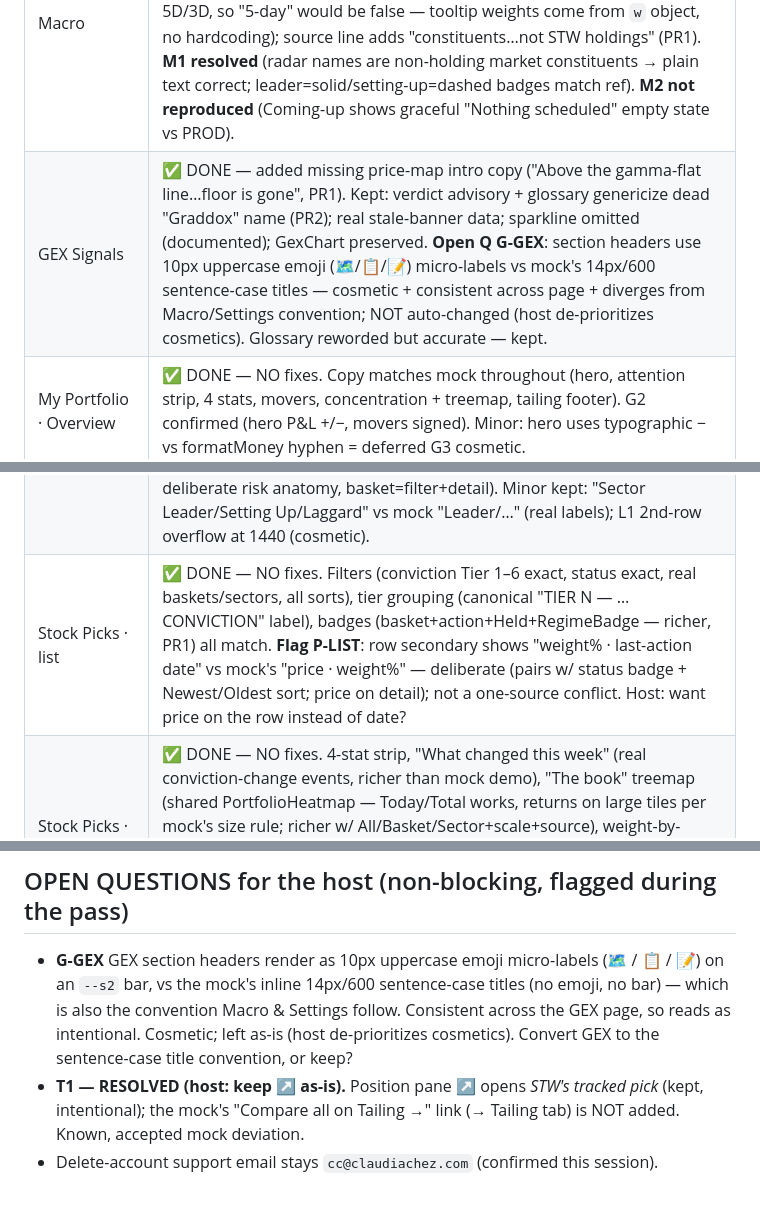
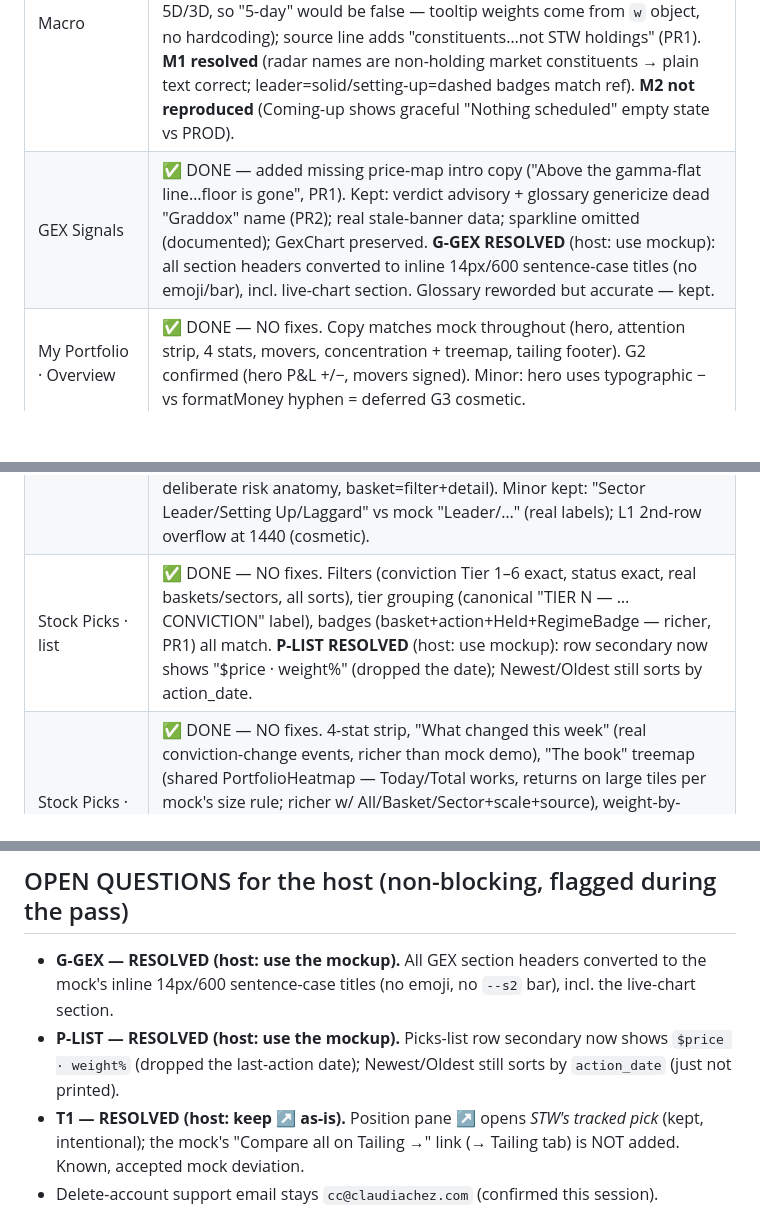
Before and after one commit to claudiachez/stw-companion, a Markdown page: plans/20260720_webapp_redesign/REQA.md, 3 parts joined by grey strips. GitHub-like rendering; blank space fills up the shorter version.

```diff
--- a/plans/20260720_webapp_redesign/REQA.md
+++ b/plans/20260720_webapp_redesign/REQA.md
@@ -45,21 +45,21 @@
 | Profile | ✅ DONE — dropped "account " prefix on the connected-account line (match mock bare masked number). Edit button + avatar (PR1 host adds) + 2-way theme copy (documented dev) kept. |
 | Settings | ✅ DONE — 4 copy fixes (intro "on this page…nothing here ever"; safety-net "watches your whole account —"; per-stock "Alerts show per position on the Risk tab — advisory only"; alert-delivery "step" not "rung"). **S1 RESOLVED: keep FormRow uppercase cap labels** (primitive-reuse, consistent w/ every config form). Connection-editor Save button (app-necessary) + Trade-history/setup-guide copy (PR2 — mock's "Select All/30 days/2 sections" guide is wrong for the real 4-section sync) kept as deliberate deviations. |
 | Macro | ✅ DONE — NO fixes. All deltas are values or documented: input weights (Credit 15/GEX 20) + verdict advice ("Favor strongest setups only" = `macro.ts:150` tradingMode) are one-source data-derived; "5-day change"→"the change"/"lookback change" is PR2 (app arrows are mixed 5D/3D, so "5-day" would be false — tooltip weights come from `w` object, no hardcoding); source line adds "constituents…not STW holdings" (PR1). **M1 resolved** (radar names are non-holding market constituents → plain text correct; leader=solid/setting-up=dashed badges match ref). **M2 not reproduced** (Coming-up shows graceful "Nothing scheduled" empty state vs PROD). |
-| GEX Signals | ✅ DONE — added missing price-map intro copy ("Above the gamma-flat line…floor is gone", PR1). Kept: verdict advisory + glossary genericize dead "Graddox" name (PR2); real stale-banner data; sparkline omitted (documented); GexChart preserved. **Open Q G-GEX**: section headers use 10px uppercase emoji (🗺️/📋/📝) micro-labels vs mock's 14px/600 sentence-case titles — cosmetic + consistent across page + diverges from Macro/Settings convention; NOT auto-changed (host de-prioritizes cosmetics). Glossary reworded but accurate — kept. |
+| GEX Signals | ✅ DONE — added missing price-map intro copy ("Above the gamma-flat line…floor is gone", PR1). Kept: verdict advisory + glossary genericize dead "Graddox" name (PR2); real stale-banner data; sparkline omitted (documented); GexChart preserved. **G-GEX RESOLVED** (host: use mockup): all section headers converted to inline 14px/600 sentence-case titles (no emoji/bar), incl. live-chart section. Glossary reworded but accurate — kept. |
 | My Portfolio · Overview | ✅ DONE — NO fixes. Copy matches mock throughout (hero, attention strip, 4 stats, movers, concentration + treemap, tailing footer). G2 confirmed (hero P&L +/−, movers signed). Minor: hero uses typographic − vs formatMoney hyphen = deferred G3 cosmetic. |
 | My Portfolio · Risk | ✅ DONE — aligned glossary toggle to "? What do these terms mean" (was "What do these terms mean?"; consistency w/ Settings/GEX). All else correct: verdict/advisory/all-clear; market card + guardrail-off state; safety-net/invested/caps/per-stock cards; ack workflow + glossary content. Per-stock intro "Each position…One" (PR2 — card includes options); stop rows richer (PR1). |
 | My Portfolio · Tailing | ✅ DONE — aligned glossary toggle to "? What do these terms mean" (was "▸ What these terms mean"). G1 wording verified throughout (rows, chips, alert). Chips "sized like STW"/"your own calls" kept (consistent w/ G1 vocab). **T1 RESOLVED (host): keep the ↗ to STW's pick as-is** — do NOT add the mock's "Compare all on Tailing →" link. |
 | My Portfolio · Positions list | ✅ DONE — fixed conviction band "Medium"→"Moderate" (one-source `conviction.ts`; matches tier name + mock; also fixes Trades filter). Kept: baskets/sectors real data; Trend/Sector-regime segments = real trendStructure/sector taxonomy (PR2); no "Weight ↓" sort (= "Value ↓", weight=value/NLV); rows richer than mock (ConvictionBadge+RegimeBadge+stop detail vs mock's basket badge — deliberate risk anatomy, basket=filter+detail). Minor kept: "Sector Leader/Setting Up/Laggard" vs mock "Leader/…" (real labels); L1 2nd-row overflow at 1440 (cosmetic). |
-| Stock Picks · list | ✅ DONE — NO fixes. Filters (conviction Tier 1–6 exact, status exact, real baskets/sectors, all sorts), tier grouping (canonical "TIER N — … CONVICTION" label), badges (basket+action+Held+RegimeBadge — richer, PR1) all match. **Flag P-LIST**: row secondary shows "weight% · last-action date" vs mock's "price · weight%" — deliberate (pairs w/ status badge + Newest/Oldest sort; price on detail); not a one-source conflict. Host: want price on the row instead of date? |
+| Stock Picks · list | ✅ DONE — NO fixes. Filters (conviction Tier 1–6 exact, status exact, real baskets/sectors, all sorts), tier grouping (canonical "TIER N — … CONVICTION" label), badges (basket+action+Held+RegimeBadge — richer, PR1) all match. **P-LIST RESOLVED** (host: use mockup): row secondary now shows "$price · weight%" (dropped the date); Newest/Oldest still sorts by action_date. |
 | Stock Picks · Overview | ✅ DONE — NO fixes. 4-stat strip, "What changed this week" (real conviction-change events, richer than mock demo), "The book" treemap (shared PortfolioHeatmap — Today/Total works, returns on large tiles per mock's size rule; richer w/ All/Basket/Sector+scale+source), weight-by-basket, data-health (⚠ unpriced legs) all present + real. Minor accepted: stat subs terser/different framing ("12 baskets" vs "14 open lots · CASH excluded"; "by market value" vs "…current…") — real-data, documented Stat-vs-KpiCard + no-delta deviation. |
 | Stock Picks · Trades | ✅ DONE — footer "the whole book" (was "the book"). Filters/segments/rows match (conviction "Moderate" via shared fix; app adds Sectors filter + symmetric sorts — richer). "N of M lots" only when filtered (convention). Row P&L shows +/−% (G2-style; no $ sites here); closed rows dimmed; locked P&L-split untouched. |
 | Admin · Edit-position + Log-a-transaction | ✅ DONE (on :5174) — Edit-position: 3 copy fixes (status warning "…— subscribers see the position leave the list"; "Sector (GICS)" label; split hint "shares:options" not "equity:options"). Log-a-transaction: matches (numbered sections, leg+action chips, "This will read:" preview, Save event/Cancel) + correctly OMITS "Save + place real IBKR order…" (documented). Event-sourcing rules byte-identical; subtitle + open-legs footer richer (PR1). |
 
 ## OPEN QUESTIONS for the host (non-blocking, flagged during the pass)
-- **G-GEX** GEX section headers render as 10px uppercase emoji micro-labels (🗺️ / 📋 / 📝) on an
-  `--s2` bar, vs the mock's inline 14px/600 sentence-case titles (no emoji, no bar) — which is also the
-  convention Macro & Settings follow. Consistent across the GEX page, so reads as intentional. Cosmetic;
-  left as-is (host de-prioritizes cosmetics). Convert GEX to the sentence-case title convention, or keep?
+- **G-GEX — RESOLVED (host: use the mockup).** All GEX section headers converted to the mock's inline
+  14px/600 sentence-case titles (no emoji, no `--s2` bar), incl. the live-chart section.
+- **P-LIST — RESOLVED (host: use the mockup).** Picks-list row secondary now shows `$price · weight%`
+  (dropped the last-action date); Newest/Oldest still sorts by `action_date` (just not printed).
 - **T1 — RESOLVED (host: keep ↗ as-is).** Position pane ↗ opens *STW's tracked pick* (kept, intentional);
   the mock's "Compare all on Tailing →" link (→ Tailing tab) is NOT added. Known, accepted mock deviation.
 - Delete-account support email stays `cc@claudiachez.com` (confirmed this session).
```
Also changed, not shown: docs/status.md (+4 -5 lines).
